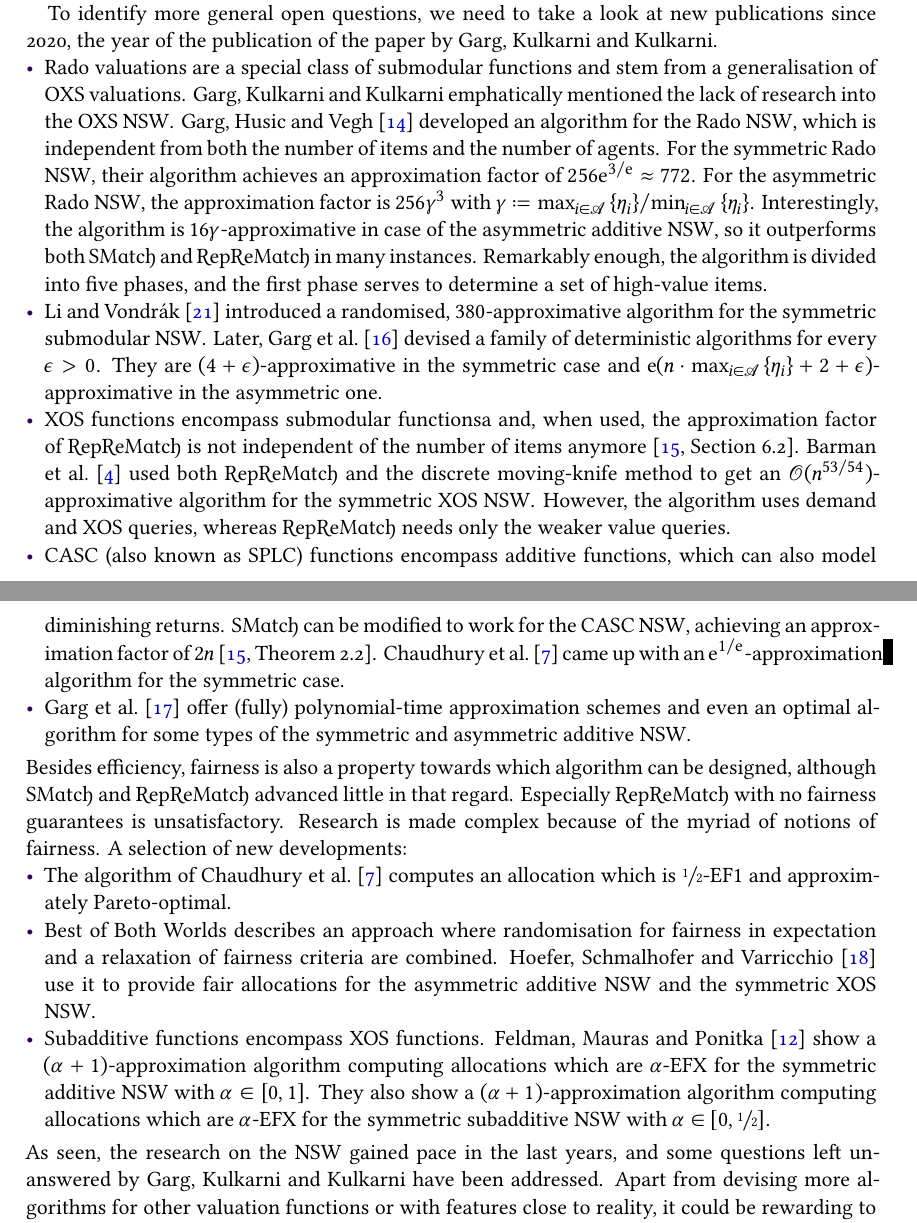
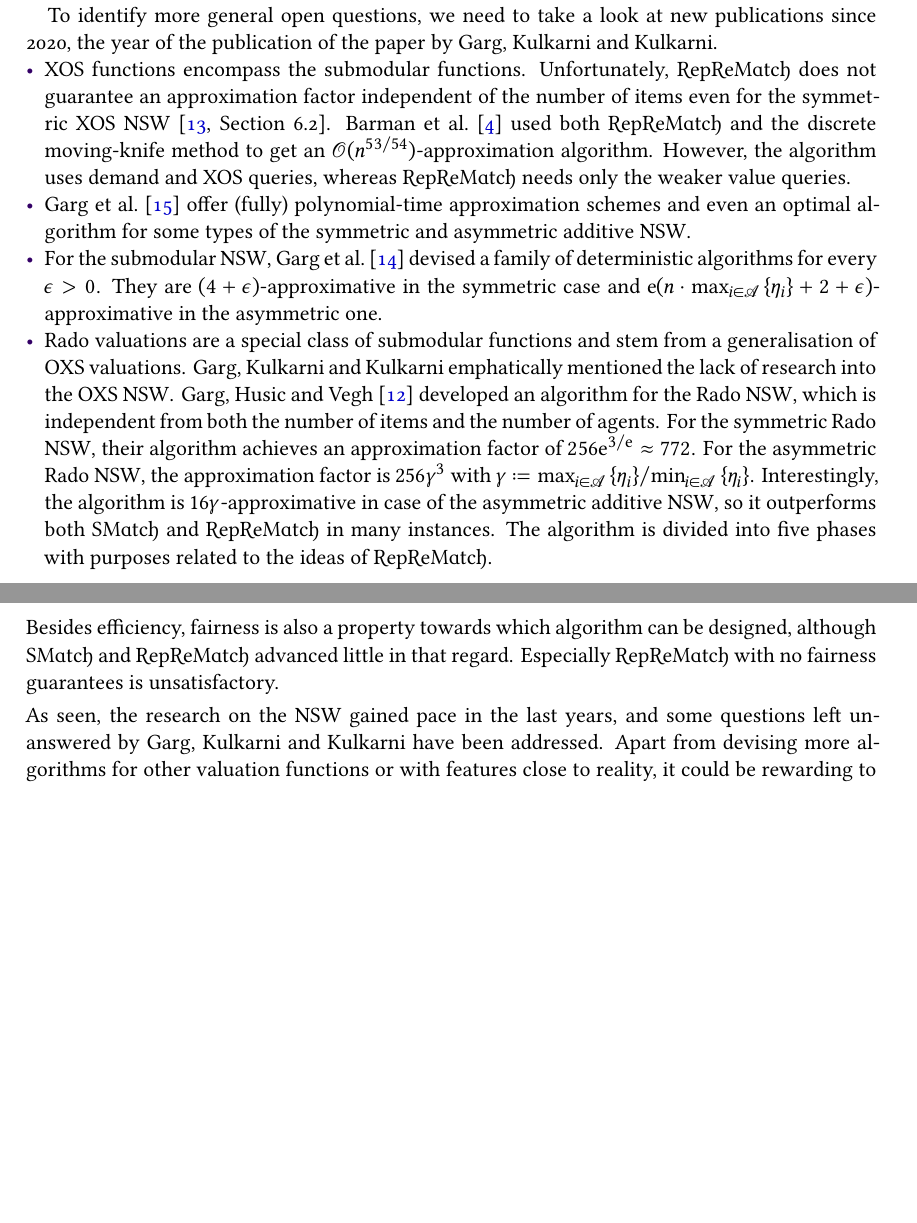
Before and after one commit to s9770652/APA-Seminar, a LaTeX paper (paper/main.tex, which reads paper/conclusion.tex): two parts of pages 18 and 19 of 21, joined at a grey line, cut so that both start at the same text, the shorter picture padded with empty space. Compiled offline with XeLaTeX.

Commit message:
Startet shortening and re-ordering the conclusion.
Signed-off-by: s9770652 <s9770652@stud.uni-frankfurt.de>

```diff
--- a/paper/conclusion.tex
+++ b/paper/conclusion.tex
@@ -30,6 +30,26 @@ Additionally, they forbore to prove the tightness of the analysis of \RepReMatch
 To identify more general open questions, we need to take a look at new publications since 2020, the year of the publication of the paper by \citeauthor{APNSWuSVþUM}.
 \begin{itemize}
 	\item
+	\XOS{} functions encompass the submodular functions.
+	Unfortunately, \RepReMatch{} does not guarantee an approximation factor independent of the number of items even for the symmetric \XOS{} \NSW~\cite[Section 6.2]{APNSWuSVþUM}.
+	\Citeauthor{sublin_approx_algo_for_nsw_with_xos_valuations}~\cite{sublin_approx_algo_for_nsw_with_xos_valuations} used both \RepReMatch{} and the discrete moving-knife method to get an \(\bigo(n^{53/54})\)-approximation algorithm.
+	However, the algorithm uses demand and \XOS{} queries, whereas \RepReMatch{} needs only the weaker value queries.
+
+	\item
+	\Citeauthor{tractable_fragments_of_the_max_nsw_problem}~\cite{tractable_fragments_of_the_max_nsw_problem} offer (fully) polynomial-time approximation schemes and even an optimal algorithm for some types of the symmetric and asymmetric additive \NSW.
+
+	\item
+%	\citeauthor{a_constfactor_approx_algo_for_nsw_with_submod_valuations}~\cite{a_constfactor_approx_algo_for_nsw_with_submod_valuations} introduced a randomised, \(380\)-approximative algorithm for the symmetric submodular \NSW.
+	For the submodular \NSW, \citeauthor{approx_nsw_by_matching_and_local_search}~\cite{approx_nsw_by_matching_and_local_search} devised a family of deterministic algorithms for every \(\epsilon > 0\).
+	%, whose running times are polynomial in \(n\), \(m\), and \(1/\euler\).
+	They are \((4+\epsilon)\)-approximative in the symmetric case and \(\euler(n \cdot \max_{i \in \agents} \,\braces{\weight} + 2 + \epsilon)\)-approximative in the asymmetric one.
+
+%	\item
+%	\CASC{} (also known as \SPLC) functions encompass additive functions and can also model diminishing returns.
+%	\SMatch{} can be modified to work for the \CASC{} \NSW{}, achieving an approximation factor of \(2n\)~\cite[Theorem 2.2]{APNSWuSVþUM}.
+%	\Citeauthor{fair_division_of_indiv_goods_for_a_class_of_concave_valuations}~\cite{fair_division_of_indiv_goods_for_a_class_of_concave_valuations} came up with an \(\euler^{1/\euler}\)-approximation algorithm for the symmetric case.
+
+		\item
 	Rado valuations are a special class of submodular functions and stem from a generalisation of \OXS{} valuations.
 	\Citeauthor{APNSWuSVþUM} emphatically mentioned the lack of research into the \OXS{} \NSW.
 	\Citeauthor{approximating_nsw_under_rado_valuations}~\cite{approximating_nsw_under_rado_valuations} developed an algorithm for the Rado \NSW, which is independent from both the number of items and the number of agents.
@@ -37,47 +57,26 @@ To identify more general open questions, we need to take a look at new publicati
 	For the symmetric Rado \NSW, their algorithm achieves an approximation factor of \(256 \euler^{3/\euler} \approx 772\).
 	For the asymmetric Rado \NSW, the approximation factor is \(256 \gamma^3\) with \(\gamma \coloneq \max_{i \in \agents} \,\braces{\weight} / \min_{i \in \agents} \,\braces{\weight}\).
 	Interestingly, the algorithm is \(16 \gamma\)-approximative in case of the asymmetric additive \NSW, so it outperforms both \SMatch{} and \RepReMatch{} in many instances.
-	Remarkably enough, the algorithm is divided into five phases, and the first phase serves to determine a set of high-value items.
-%	Other than that, heavy use of linear programming is made.
-
-	\item
-	\citeauthor{a_constfactor_approx_algo_for_nsw_with_submod_valuations}~\cite{a_constfactor_approx_algo_for_nsw_with_submod_valuations} introduced a randomised, \(380\)-approximative algorithm for the symmetric submodular \NSW.
-	Later, \citeauthor{approx_nsw_by_matching_and_local_search}~\cite{approx_nsw_by_matching_and_local_search} devised a family of deterministic algorithms for every \(\epsilon > 0\).
-	%, whose running times are polynomial in \(n\), \(m\), and \(1/\euler\).
-	They are \((4+\epsilon)\)-approximative in the symmetric case and \(\euler(n \cdot \max_{i \in \agents} \,\braces{\weight} + 2 + \epsilon)\)-approximative in the asymmetric one.
-
-	\item
-	\XOS{} functions encompass submodular functionsa and, when used, the approximation factor of \RepReMatch{} is not independent of the number of items anymore~\cite[Section 6.2]{APNSWuSVþUM}.
-	\Citeauthor{sublin_approx_algo_for_nsw_with_xos_valuations}~\cite{sublin_approx_algo_for_nsw_with_xos_valuations} used both \RepReMatch{} and the discrete moving-knife method to get an \(\bigo(n^{53/54})\)-approximative algorithm for the symmetric \XOS{} \NSW.
-	However, the algorithm uses demand and \XOS{} queries, whereas \RepReMatch{} needs only the weaker value queries.
-
-	\item
-	\CASC{} (also known as \SPLC) functions encompass additive functions, which can also model diminishing returns.
-	\SMatch{} can be modified to work for the \CASC{} \NSW{}, achieving an approximation factor of \(2n\)~\cite[Theorem 2.2]{APNSWuSVþUM}.
-	\Citeauthor{fair_division_of_indiv_goods_for_a_class_of_concave_valuations}~\cite{fair_division_of_indiv_goods_for_a_class_of_concave_valuations} came up with an \(\euler^{1/\euler}\)-approximation algorithm for the symmetric case.
-
-	\item
-	\Citeauthor{tractable_fragments_of_the_max_nsw_problem}~\cite{tractable_fragments_of_the_max_nsw_problem} offer (fully) polynomial-time approximation schemes and even an optimal algorithm for some types of the symmetric and asymmetric additive \NSW.
+	The algorithm is divided into five phases with purposes related to the ideas of \RepReMatch.
+	%	Other than that, heavy use of linear programming is made.
 \end{itemize}
-
-\smallskip\noindent
 Besides efficiency, fairness is also a property towards which algorithm can be designed, although \SMatch{} and \RepReMatch{} advanced little in that regard.
 Especially \RepReMatch{} with no fairness guarantees is unsatisfactory.
-Research is made complex because of the myriad of notions of fairness.
-A selection of new developments:
-\begin{itemize}
-	\item
-	The algorithm of \citeauthor{fair_division_of_indiv_goods_for_a_class_of_concave_valuations}~\cite{fair_division_of_indiv_goods_for_a_class_of_concave_valuations} computes an allocation which is \(\sfrac{1}{2}\)-\EFone{} and approximately Pareto-optimal.
-
-	\item
-	Best of Both Worlds describes an approach where randomisation for fairness in expectation and a relaxation of fairness criteria are combined.
-	\Citeauthor{bobw_agents_with_entitlements}~\cite{bobw_agents_with_entitlements} use it to provide fair allocations for the asymmetric additive \NSW{} and the symmetric \XOS{} \NSW.
-
-	\item
-	Subadditive functions encompass \XOS{} functions.
-	\Citeauthor{on_optimal_tradeoffs_between_efx_and_nsw}~\cite{on_optimal_tradeoffs_between_efx_and_nsw} show a \((\alpha + 1)\)-approximation algorithm computing allocations which are \(\alpha\)-\EFX{} for the symmetric additive \NSW{} with \(\alpha \in [0, 1]\).
-	They also show a \((\alpha+1)\)-approximation algorithm computing allocations which are \(\alpha\)-\EFX{} for the symmetric subadditive \NSW{} with \(\alpha \in [0, \sfrac{1}{2}]\).
-\end{itemize}
+%Research is made complex because of the myriad of notions of fairness.
+%A selection of new developments:
+%\begin{itemize}
+%	\item
+%	The algorithm of \citeauthor{fair_division_of_indiv_goods_for_a_class_of_concave_valuations}~\cite{fair_division_of_indiv_goods_for_a_class_of_concave_valuations} computes an allocation which is \(\sfrac{1}{2}\)-\EFone{} and approximately Pareto-optimal.
+%
+%	\item
+%	Best of Both Worlds describes an approach where randomisation for fairness in expectation and a relaxation of fairness criteria are combined.
+%	\Citeauthor{bobw_agents_with_entitlements}~\cite{bobw_agents_with_entitlements} use it to provide fair allocations for the asymmetric additive \NSW{} and the symmetric \XOS{} \NSW.
+%
+%	\item
+%	Subadditive functions encompass \XOS{} functions.
+%	\Citeauthor{on_optimal_tradeoffs_between_efx_and_nsw}~\cite{on_optimal_tradeoffs_between_efx_and_nsw} show a \((\alpha + 1)\)-approximation algorithm computing allocations which are \(\alpha\)-\EFX{} for the symmetric additive \NSW{} with \(\alpha \in [0, 1]\).
+%	They also show a \((\alpha+1)\)-approximation algorithm computing allocations which are \(\alpha\)-\EFX{} for the symmetric subadditive \NSW{} with \(\alpha \in [0, \sfrac{1}{2}]\).
+%\end{itemize}
 
 \smallskip\noindent
 As seen, the research on the \NSW{} gained pace in the last years, and some questions left unanswered by \citeauthor{APNSWuSVþUM} have been addressed.
```
